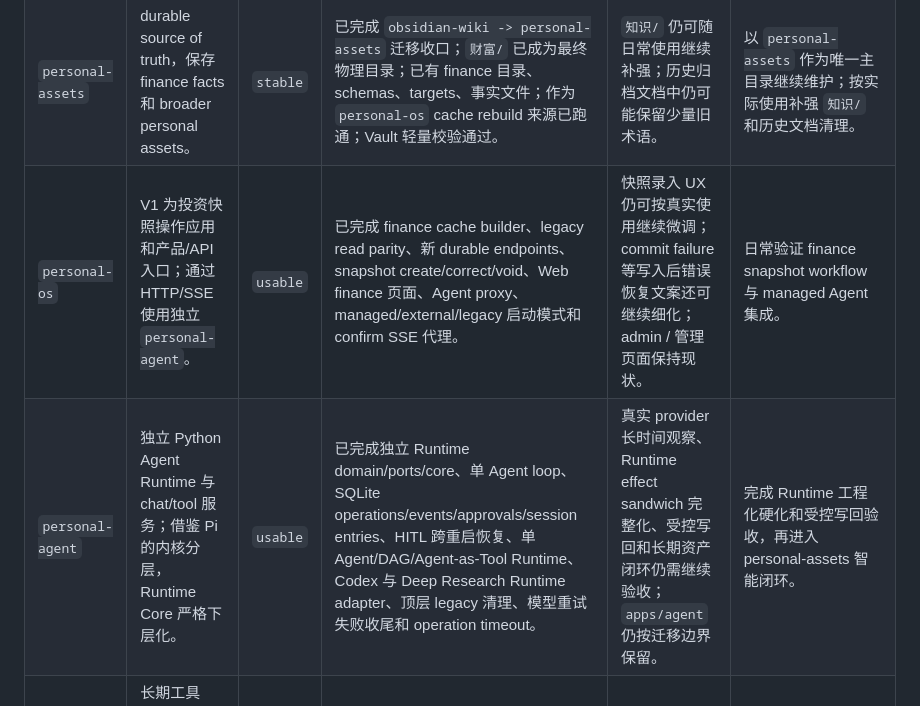
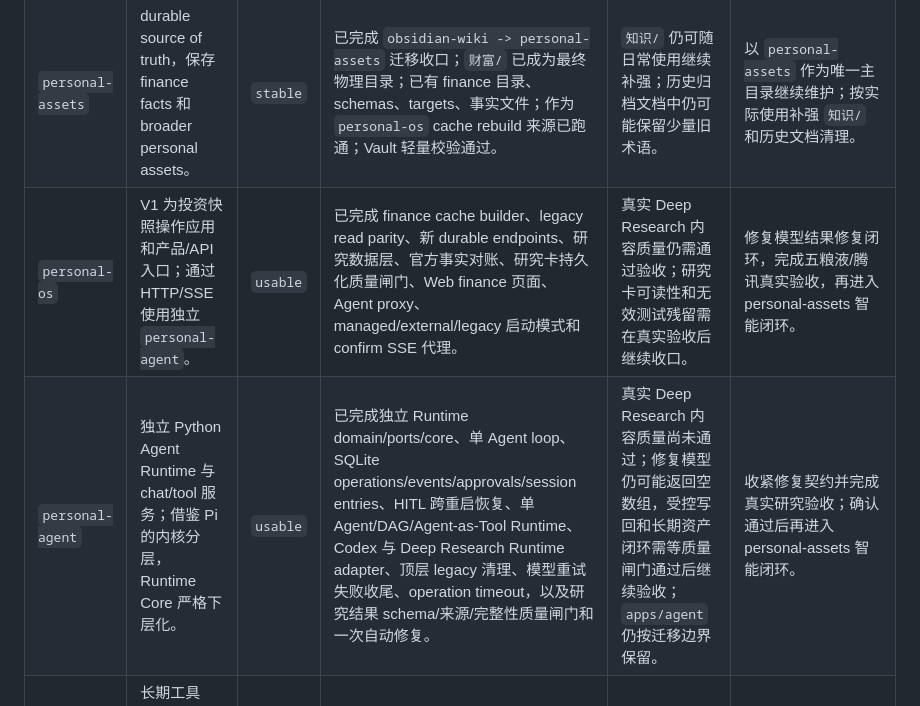
Before and after one commit to walker-qiang/personal-system, a Markdown page: docs/project-progress.md, the part around the change. Rendered like a GitHub page.

Commit message:
docs(progress): 记录投研质量闸门进展
Summary: 保存当前数据层、研究结果校验和真实验收状态，明确未通过的质量门槛与后续实施计划。

```diff
--- a/docs/project-progress.md
+++ b/docs/project-progress.md
@@ -18,8 +18,8 @@
 | --- | --- | --- | --- | --- | --- |
 | `personal-system` | 顶层 workspace / governance 仓，维护系统规则、规划、迁移台账和项目清单。 | `usable` | 已初始化顶层 Git 仓；已建立 `README.md`、`AGENTS.md`、`.gitignore`、`workspace.yaml`；已明确子项目独立 Git、不使用 submodule；已配置 Git remote。 | 项目进度需要持续维护；顶层历史规划文档仍有部分英文和较宽泛表述。 | 维护本文档和 `workspace.yaml`；按需推送远端备份。 |
 | `personal-assets` | durable source of truth，保存 finance facts 和 broader personal assets。 | `stable` | 已完成 `obsidian-wiki -> personal-assets` 迁移收口；`财富/` 已成为最终物理目录；已有 finance 目录、schemas、targets、事实文件；作为 `personal-os` cache rebuild 来源已跑通；Vault 轻量校验通过。 | `知识/` 仍可随日常使用继续补强；历史归档文档中仍可能保留少量旧术语。 | 以 `personal-assets` 作为唯一主目录继续维护；按实际使用补强 `知识/` 和历史文档清理。 |
-| `personal-os` | V1 为投资快照操作应用和产品/API 入口；通过 HTTP/SSE 使用独立 `personal-agent`。 | `usable` | 已完成 finance cache builder、legacy read parity、新 durable endpoints、snapshot create/correct/void、Web finance 页面、Agent proxy、managed/external/legacy 启动模式和 confirm SSE 代理。 | 快照录入 UX 仍可按真实使用继续微调；commit failure 等写入后错误恢复文案还可继续细化；admin / 管理页面保持现状。 | 日常验证 finance snapshot workflow 与 managed Agent 集成。 |
-| `personal-agent` | 独立 Python Agent Runtime 与 chat/tool 服务；借鉴 Pi 的内核分层，Runtime Core 严格下层化。 | `usable` | 已完成独立 Runtime domain/ports/core、单 Agent loop、SQLite operations/events/approvals/session entries、HITL 跨重启恢复、单 Agent/DAG/Agent-as-Tool Runtime、Codex 与 Deep Research Runtime adapter、顶层 legacy 清理、模型重试失败收尾和 operation timeout。 | 真实 provider 长时间观察、Runtime effect sandwich 完整化、受控写回和长期资产闭环仍需继续验收；`apps/agent` 仍按迁移边界保留。 | 完成 Runtime 工程化硬化和受控写回验收，再进入 personal-assets 智能闭环。 |
+| `personal-os` | V1 为投资快照操作应用和产品/API 入口；通过 HTTP/SSE 使用独立 `personal-agent`。 | `usable` | 已完成 finance cache builder、legacy read parity、新 durable endpoints、研究数据层、官方事实对账、研究卡持久化质量闸门、Web finance 页面、Agent proxy、managed/external/legacy 启动模式和 confirm SSE 代理。 | 真实 Deep Research 内容质量仍需通过验收；研究卡可读性和无效测试残留需在真实验收后继续收口。 | 修复模型结果修复闭环，完成五粮液/腾讯真实验收，再进入 personal-assets 智能闭环。 |
+| `personal-agent` | 独立 Python Agent Runtime 与 chat/tool 服务；借鉴 Pi 的内核分层，Runtime Core 严格下层化。 | `usable` | 已完成独立 Runtime domain/ports/core、单 Agent loop、SQLite operations/events/approvals/session entries、HITL 跨重启恢复、单 Agent/DAG/Agent-as-Tool Runtime、Codex 与 Deep Research Runtime adapter、顶层 legacy 清理、模型重试失败收尾、operation timeout，以及研究结果 schema/来源/完整性质量闸门和一次自动修复。 | 真实 Deep Research 内容质量尚未通过；修复模型仍可能返回空数组，受控写回和长期资产闭环需等质量闸门通过后继续验收；`apps/agent` 仍按迁移边界保留。 | 收紧修复契约并完成真实研究验收；确认通过后再进入 personal-assets 智能闭环。 |
 | `personal-tools` | 长期工具仓，保存可复用个人工具、MCP servers、脚本和自动化。 | `active` | ✅ 已迁入 `personal-system/personal-tools`，所有脚本和 wiki-search 验证通过，launchd 已切至新路径。 | — | 保持 Codex MCP 配置和 launchd plist 同步。 |
 
 ## 迁移来源项目
```
Also changed, not shown: docs/research-quality-gate-progress.md (added, +124 -0 lines).
